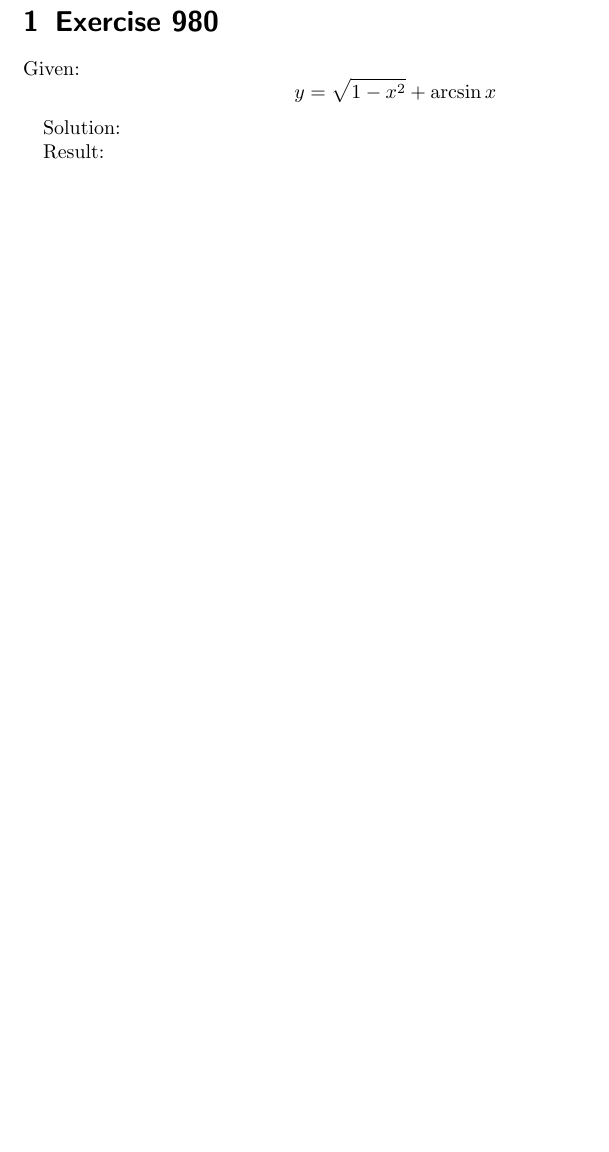
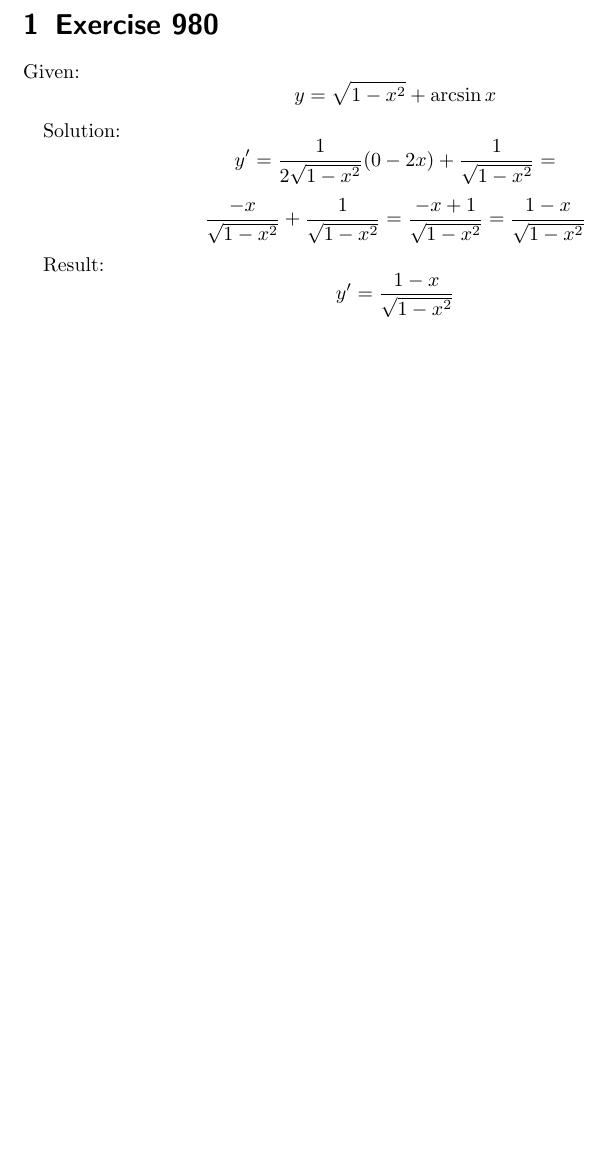
Before and after one commit to aelfimow/math-every-day, a LaTeX document (day92/day92.tex): part of the page, cut so that both start at the same text, the shorter picture padded with empty space. Compiled offline with pdfLaTeX.

Commit message:
day92: solution for 980

```diff
--- a/day92/day92.tex
+++ b/day92/day92.tex
@@ -12,7 +12,16 @@ y = \sqrt{1 - x^{2}} + \arcsin{x}
 \]
 
 Solution:
+\[
+y' = \frac{1}{2\sqrt{1 - x^{2}}}(0 - 2x) + \frac{1}{\sqrt{1 - x^{2}}} =
+\]
+\[
+\frac{-x}{\sqrt{1 - x^{2}}} + \frac{1}{\sqrt{1 - x^{2}}} = \frac{-x + 1}{\sqrt{1 - x^{2}}} = \frac{1 - x}{\sqrt{1 - x^{2}}}
+\]
 
 Result:
+\[
+y' = \frac{1 - x}{\sqrt{1 - x^{2}}}
+\]
 
 \end{document}
```
